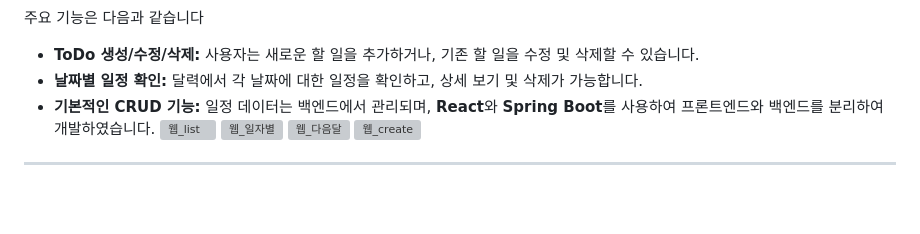
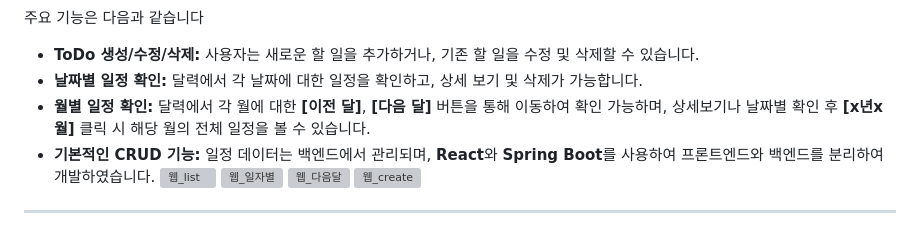
Before and after one commit to zerocokezzz/young_scheduler, a Markdown page: README.md, the part around the change. Drawn GitHub-style; blank space fills up the shorter version; grey boxes are pictures that could not be loaded.

```diff
--- a/README.md
+++ b/README.md
@@ -13,6 +13,7 @@
 
 - **ToDo 생성/수정/삭제:** 사용자는 새로운 할 일을 추가하거나, 기존 할 일을 수정 및 삭제할 수 있습니다.
 - **날짜별 일정 확인:** 달력에서 각 날짜에 대한 일정을 확인하고, 상세 보기 및 삭제가 가능합니다.
+- **월별 일정 확인:** 달력에서 각 월에 대한 **[이전 달]**, **[다음 달]** 버튼을 통해 이동하여 확인 가능하며, 상세보기나 날짜별 확인 후 **[x년x월]** 클릭 시 해당 월의 전체 일정을 볼 수 있습니다.
 - **기본적인 CRUD 기능:** 일정 데이터는 백엔드에서 관리되며, **React**와 **Spring Boot**를 사용하여 프론트엔드와 백엔드를 분리하여 개발하였습니다.
 ![웹_list](https://github.com/user-attachments/assets/73da1e6d-2397-4228-a543-842152ba3a37)
 ![웹_일자별](https://github.com/user-attachments/assets/5289892f-08b5-4b3e-a610-bf3614c2848f)
```
